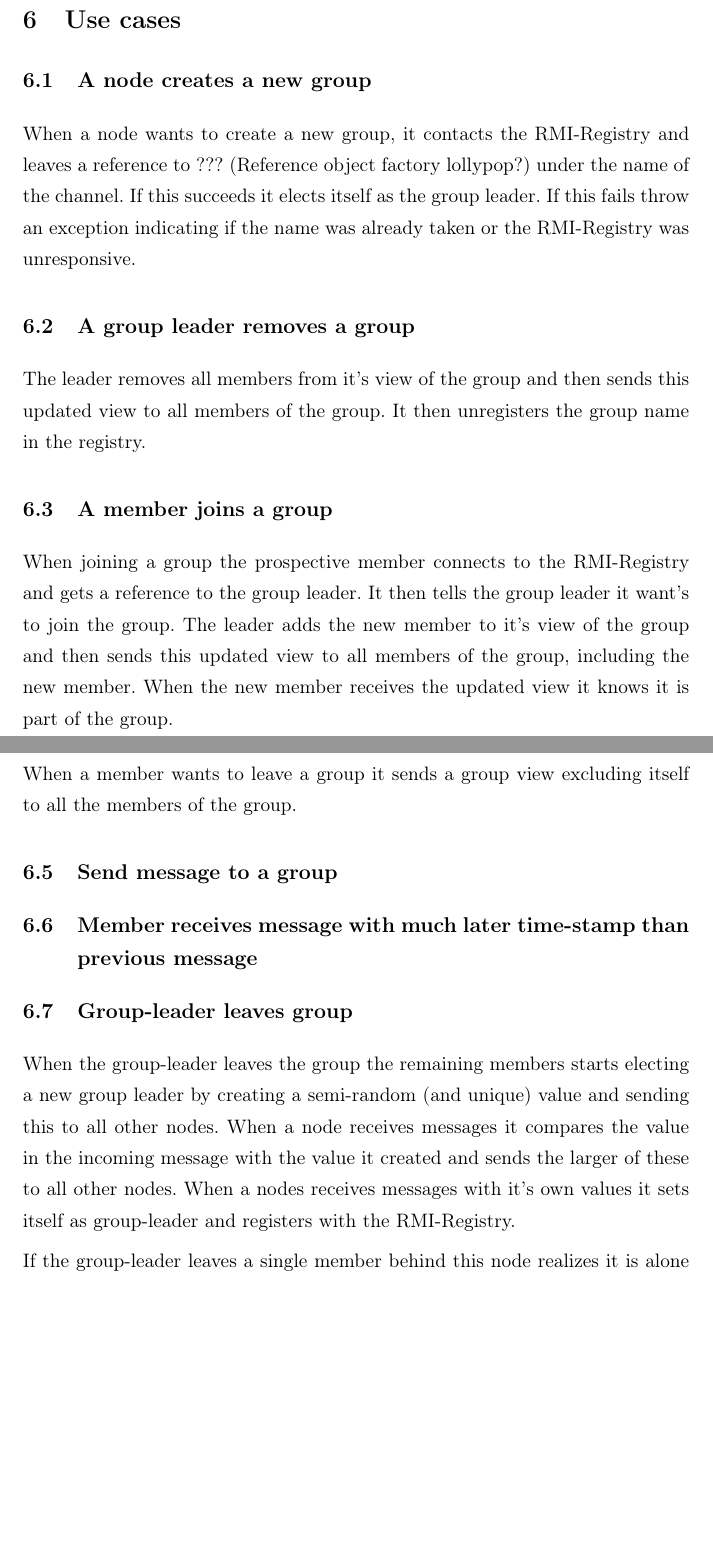
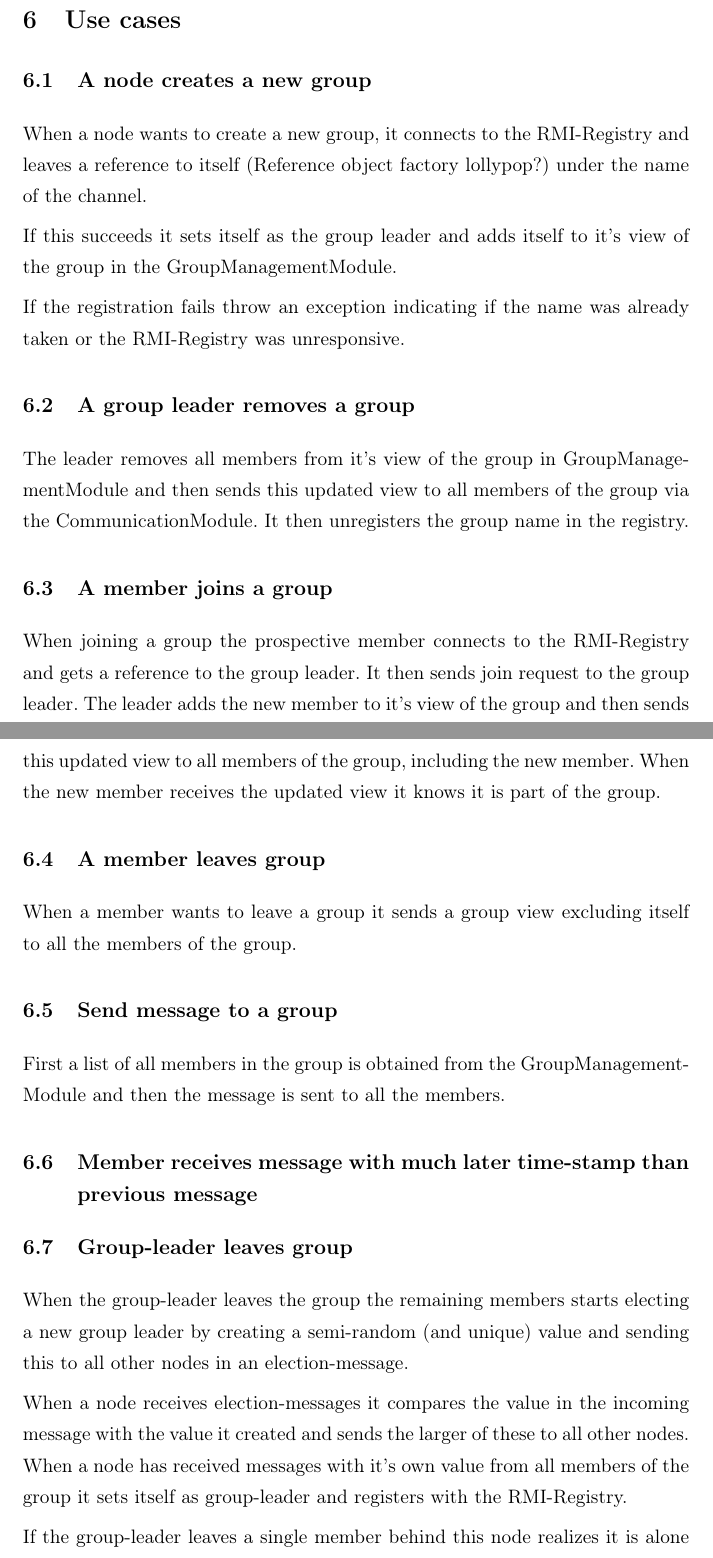
Before and after one commit to asheidan/DistSys-Handins, a LaTeX document (handin-1.0.tex): two parts of pages 6 and 7 of 8, joined at a grey line, cut so that both start at the same text, the shorter picture padded with empty space. Compiled offline with pdfLaTeX.

Commit message:
Just added a few random ideas and changes

```diff
--- a/handin-1.0.tex
+++ b/handin-1.0.tex
@@ -204,23 +204,32 @@ A central RMI-registry. Single point of failure. Leader registers and unregister
 \section{Use cases}
 
 \subsection{A node creates a new group}
-When a node wants to create a new group, it contacts the RMI-Registry and leaves a reference to ??? (Reference object factory lollypop?) under the name of the channel. If this succeeds it elects itself as the group leader. If this fails throw an exception indicating if the name was already taken or the RMI-Registry was unresponsive.
+When a node wants to create a new group, it connects to the RMI-Registry and leaves a reference to itself (Reference object factory lollypop?) under the name of the channel.
+
+If this succeeds it sets itself as the group leader and adds itself to it's view of the group in the GroupManagementModule.
+
+If the registration fails throw an exception indicating if the name was already taken or the RMI-Registry was unresponsive.
 
 \subsection{A group leader removes a group}
-The leader removes all members from it's view of the group and then sends this updated view to all members of the group. It then unregisters the group name in the registry.
+The leader removes all members from it's view of the group in GroupManagementModule and then sends this updated view to all members of the group via the CommunicationModule. It then unregisters the group name in the registry.
 
 \subsection{A member joins a group}
-When joining a group the prospective member connects to the RMI-Registry and gets a reference to the group leader. It then tells the group leader it want's to join the group. The leader adds the new member to it's view of the group and then sends this updated view to all members of the group, including the new member. When the new member receives the updated view it knows it is part of the group.
+When joining a group the prospective member connects to the RMI-Registry and gets a reference to the group leader. It then sends join request to the group leader. The leader adds the new member to it's view of the group and then sends this updated view to all members of the group, including the new member. When the new member receives the updated view it knows it is part of the group.
 
 \subsection{A member leaves group}
 When a member wants to leave a group it sends a group view excluding itself to all the members of the group.
 
 \subsection{Send message to a group}
+First a list of all members in the group is obtained from the GroupManagementModule and then the message is sent to all the members.
 
 \subsection{Member receives message with much later time-stamp than previous message}
+%TODO: Design a way for a node to request an older message
 
 \subsection{Group-leader leaves group}
-When the group-leader leaves the group the remaining members starts electing a new group leader by creating a semi-random (and unique) value and sending this to all other nodes. When a node receives messages it compares the value in the incoming message with the value it created and sends the larger of these to all other nodes. When a nodes receives messages with it's own values it sets itself as group-leader and registers with the RMI-Registry.
+When the group-leader leaves the group the remaining members starts electing a new group leader by creating a semi-random (and unique) value and sending this to all other nodes in an election-message.
+
+%TODO: A crashed node could make a group-leader election fail.
+When a node receives election-messages it compares the value in the incoming message with the value it created and sends the larger of these to all other nodes. When a node has received messages with it's own value from all members of the group it sets itself as group-leader and registers with the RMI-Registry.
 
 If the group-leader leaves a single member behind this node realizes it is alone in the group and sets itself as group-leader and registers with the registry.
 
```
Also changed, not shown: handin-1.0.tex (2 more changed lines).
